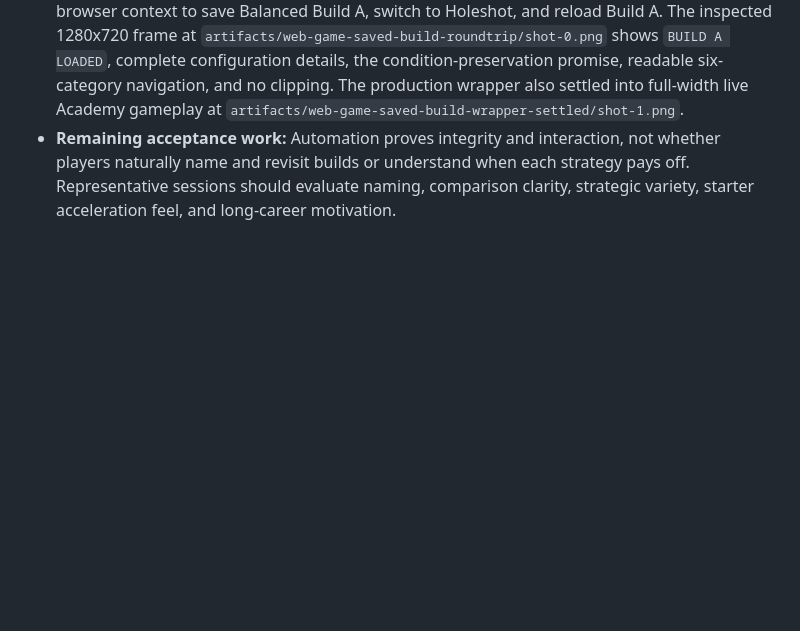
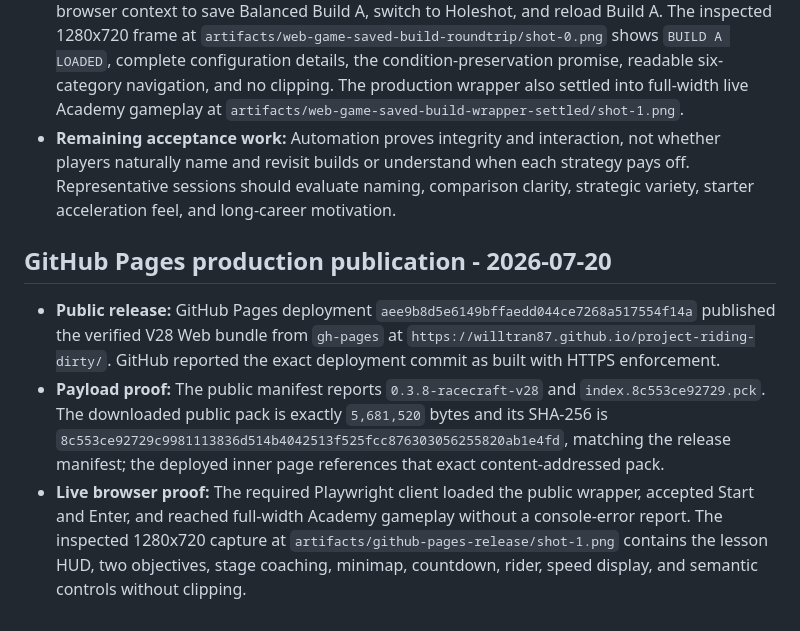
Before and after one commit to willtran87/project-riding-dirty, a Markdown page: progress.md, the part around the change. Drawn GitHub-style; blank space fills up the shorter version.

Commit message:
Document GitHub Pages release

```diff
--- a/progress.md
+++ b/progress.md
@@ -220,3 +220,9 @@ The V28 source target is `0.3.8-racecraft-v28`. This file records implemented so
 - **Fresh Web release:** `python .\tools\build_web_release.py` completed successfully and all 13 delivery/recovery tests pass. The current source pack is `index.8c553ce92729.pck` (`5,681,520` bytes; SHA-256 `8c553ce92729c9981113836d514b4042513f525fcc876303056255820ab1e4fd`) beside `index.9778df3b5d0e.wasm`.
 - **Browser proof:** The required Web client used actual mouse and keyboard input in one live browser context to save Balanced Build A, switch to Holeshot, and reload Build A. The inspected 1280x720 frame at `artifacts/web-game-saved-build-roundtrip/shot-0.png` shows `BUILD A LOADED`, complete configuration details, the condition-preservation promise, readable six-category navigation, and no clipping. The production wrapper also settled into full-width live Academy gameplay at `artifacts/web-game-saved-build-wrapper-settled/shot-1.png`.
 - **Remaining acceptance work:** Automation proves integrity and interaction, not whether players naturally name and revisit builds or understand when each strategy pays off. Representative sessions should evaluate naming, comparison clarity, strategic variety, starter acceleration feel, and long-career motivation.
+
+## GitHub Pages production publication - 2026-07-20
+
+- **Public release:** GitHub Pages deployment `aee9b8d5e6149bffaedd044ce7268a517554f14a` published the verified V28 Web bundle from `gh-pages` at `https://willtran87.github.io/project-riding-dirty/`. GitHub reported the exact deployment commit as built with HTTPS enforcement.
+- **Payload proof:** The public manifest reports `0.3.8-racecraft-v28` and `index.8c553ce92729.pck`. The downloaded public pack is exactly `5,681,520` bytes and its SHA-256 is `8c553ce92729c9981113836d514b4042513f525fcc876303056255820ab1e4fd`, matching the release manifest; the deployed inner page references that exact content-addressed pack.
+- **Live browser proof:** The required Playwright client loaded the public wrapper, accepted Start and Enter, and reached full-width Academy gameplay without a console-error report. The inspected 1280x720 capture at `artifacts/github-pages-release/shot-1.png` contains the lesson HUD, two objectives, stage coaching, minimap, countdown, rider, speed display, and semantic controls without clipping.
```
